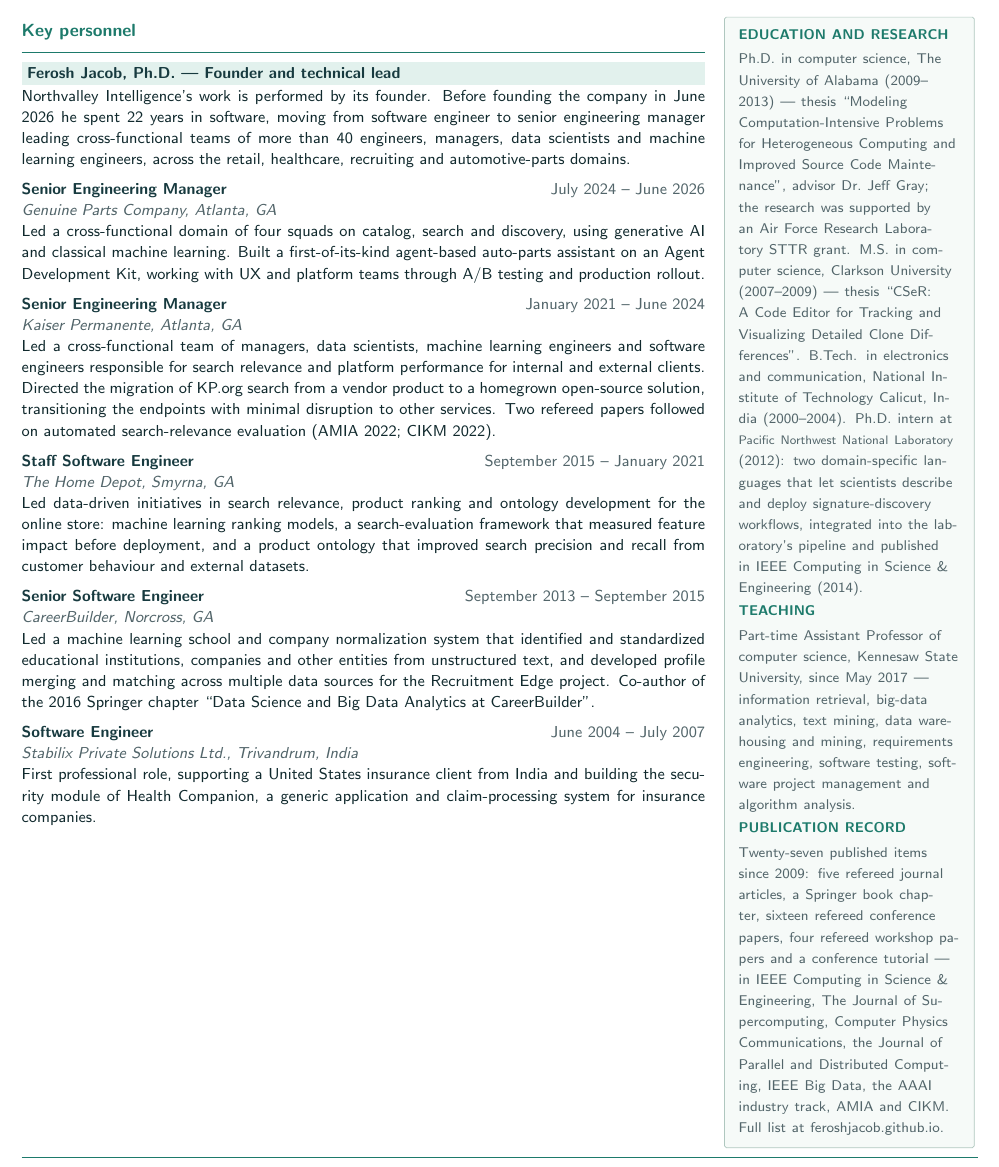
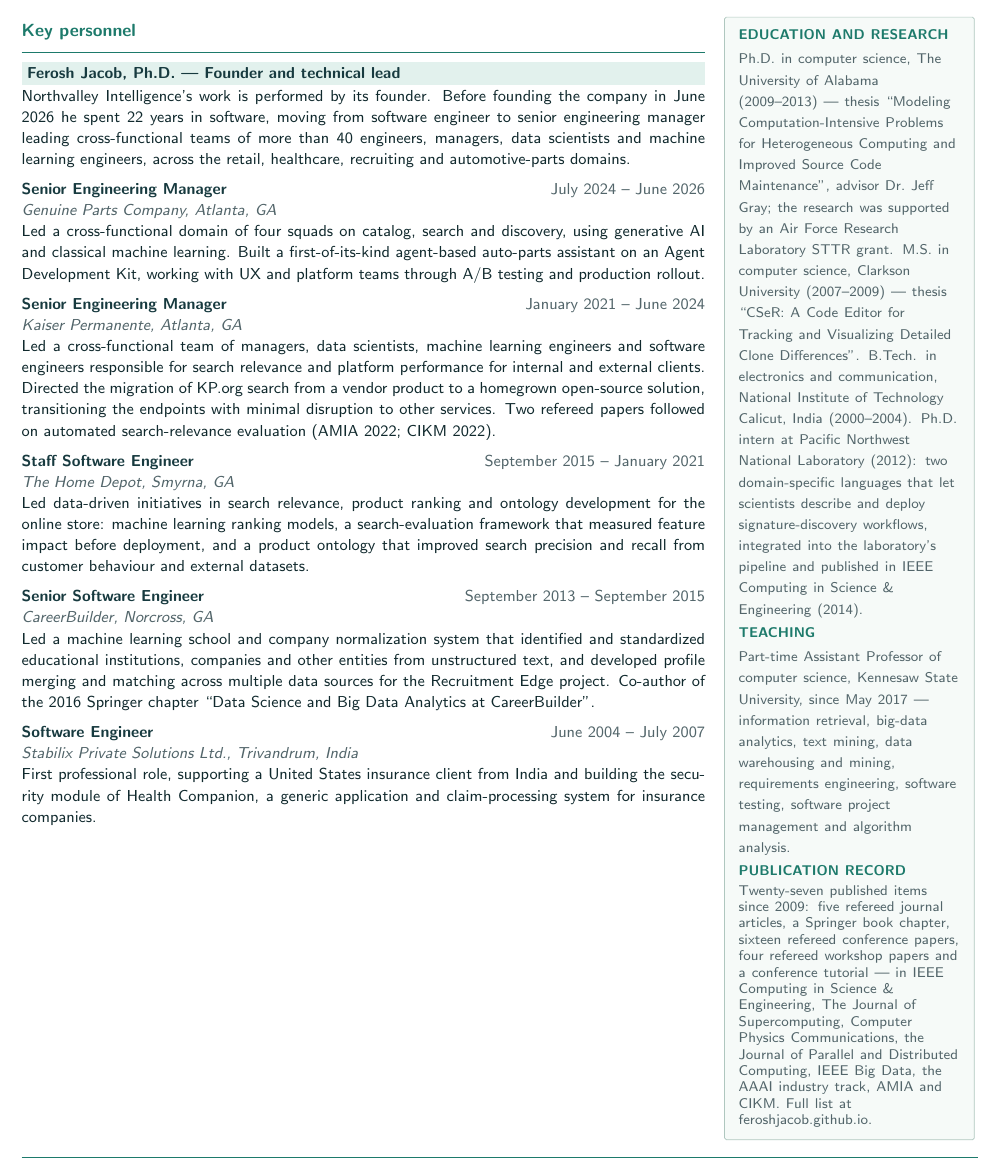
Before and after one commit to Northvalley-Intelligence/northvalleyintel.com, a LaTeX document (capability-statement/northvalley-capability-statement.tex): part of page 2 of 2, cut so that both start at the same text. Compiled offline with pdfLaTeX.

Commit message:
[drl-group-government-contracts] handoff 11 — capability statement page 2 fits on two pages without hyphenation
Ragged-right with hyphenation off inside the page-2 panel, \mbox wrapper removed, final paragraph closed inside its group. Spec: streams/drl-group-government-contracts/handoffs/11-capability-page2-proved-typesetting-fix.md

Co-Authored-By: Claude Sonnet 5.5 <noreply@anthropic.com>

```diff
--- a/capability-statement/northvalley-capability-statement.tex
+++ b/capability-statement/northvalley-capability-statement.tex
@@ -134,12 +134,13 @@
 \end{minipage}\hfill
 \begin{minipage}[t]{0.265\linewidth}
 \NVIPanelTop{%
+\raggedright\hyphenpenalty=10000\exhyphenpenalty=10000\relax
 \NVIKicker{Education and research}\\[2pt]
-\NVIFine{Ph.D. in computer science, The University of Alabama (2009--2013) --- thesis ``Modeling Computation-Intensive Problems for Heterogeneous Computing and Improved Source Code Maintenance'', advisor Dr.\ Jeff Gray; the research was supported by an Air Force Research Laboratory STTR grant. M.S. in computer science, Clarkson University (2007--2009) --- thesis ``CSeR: A Code Editor for Tracking and Visualizing Detailed Clone Differences''. B.Tech. in electronics and communication, National Institute of Technology Calicut, India (2000--2004). Ph.D. intern at \mbox{\fontsize{7.1}{9.3}\selectfont Pacific Northwest National Laboratory} (2012): two domain-specific languages that let scientists describe and deploy signature-discovery workflows, integrated into the laboratory's pipeline and published in IEEE Computing in Science \& Engineering (2014).}\\[1pt]
+\NVIFine{Ph.D. in computer science, The University of Alabama (2009--2013) --- thesis ``Modeling Computation-Intensive Problems for Heterogeneous Computing and Improved Source Code Maintenance'', advisor Dr.\ Jeff Gray; the research was supported by an Air Force Research Laboratory STTR grant. M.S. in computer science, Clarkson University (2007--2009) --- thesis ``CSeR: A Code Editor for Tracking and Visualizing Detailed Clone Differences''. B.Tech. in electronics and communication, National Institute of Technology Calicut, India (2000--2004). Ph.D. intern at Pacific Northwest National Laboratory (2012): two domain-specific languages that let scientists describe and deploy signature-discovery workflows, integrated into the laboratory's pipeline and published in IEEE Computing in Science \& Engineering (2014).}\\[1pt]
 \NVIKicker{Teaching}\\[2pt]
 \NVIFine{Part-time Assistant Professor of computer science, Kennesaw State University, since May 2017 --- information retrieval, big-data analytics, text mining, data warehousing and mining, requirements engineering, software testing, software project management and algorithm analysis.}\\[1pt]
 \NVIKicker{Publication record}\\[2pt]
-\NVIFine{Twenty-seven published items since 2009: five refereed journal articles, a Springer book chapter, sixteen refereed conference papers, four refereed workshop papers and a conference tutorial --- in IEEE Computing in Science \& Engineering, The Journal of Supercomputing, Computer Physics Communications, the Journal of Parallel and Distributed Computing, IEEE Big Data, the AAAI industry track, AMIA and CIKM. Full list at feroshjacob.github.io.}
+\NVIFine{Twenty-seven published items since 2009: five refereed journal articles, a Springer book chapter, sixteen refereed conference papers, four refereed workshop papers and a conference tutorial --- in IEEE Computing in Science \& Engineering, The Journal of Supercomputing, Computer Physics Communications, the Journal of Parallel and Distributed Computing, IEEE Big Data, the AAAI industry track, AMIA and CIKM. Full list at feroshjacob.github.io.\par}
 }
 \end{minipage}
 
```
Also changed, not shown: 1 other file.
